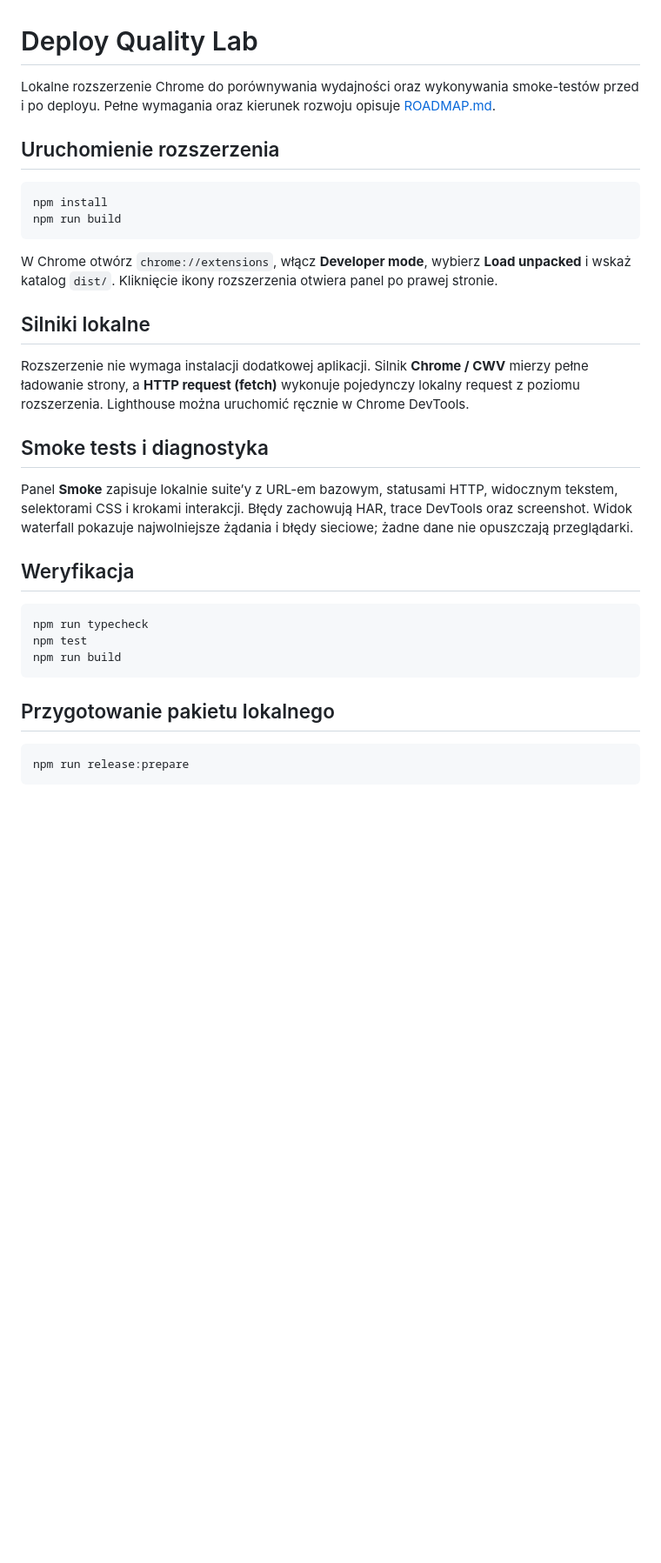
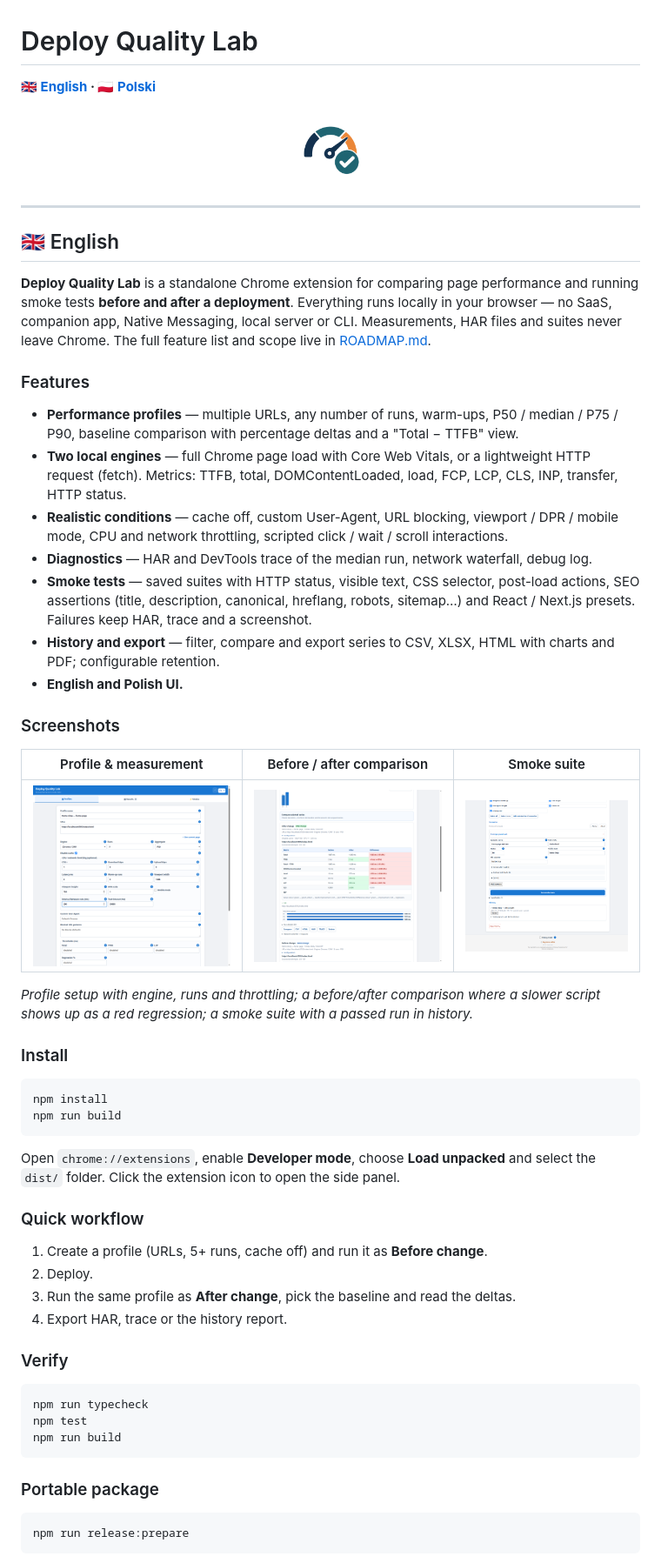
Before and after one commit to nocnystroz/deploy-quality-lab, a Markdown page: README.md, the part around one of its changes. Shown at 87% size. Rendered like a GitHub page; pictures changed too: docs/screenshots/en-profile.png (added), docs/screenshots/en-results.png (added), docs/screenshots/en-smoke.png (added); blank space fills up the shorter version.

Commit message:
docs: bilingual README with PL and EN screenshots
Co-Authored-By: Claude Sonnet 5.5 <noreply@anthropic.com>

````diff
--- a/README.md
+++ b/README.md
@@ -1,25 +1,52 @@
 # Deploy Quality Lab
 
-Lokalne rozszerzenie Chrome do porównywania wydajności oraz wykonywania smoke-testów przed i po deployu. Pełne wymagania oraz kierunek rozwoju opisuje [ROADMAP.md](ROADMAP.md).
+**🇬🇧 [English](#english) · 🇵🇱 [Polski](#polski)**
 
-## Uruchomienie rozszerzenia
+<p align="center"><img src="assets/deploy-quality-lab-icon.png" width="96" alt="Deploy Quality Lab icon"></p>
+
+---
+
+<a id="english"></a>
+
+## 🇬🇧 English
+
+**Deploy Quality Lab** is a standalone Chrome extension for comparing page performance and running smoke tests **before and after a deployment**. Everything runs locally in your browser — no SaaS, companion app, Native Messaging, local server or CLI. Measurements, HAR files and suites never leave Chrome. The full feature list and scope live in [ROADMAP.md](ROADMAP.md).
+
+### Features
+
+- **Performance profiles** — multiple URLs, any number of runs, warm-ups, P50 / median / P75 / P90, baseline comparison with percentage deltas and a "Total − TTFB" view.
+- **Two local engines** — full Chrome page load with Core Web Vitals, or a lightweight HTTP request (fetch). Metrics: TTFB, total, DOMContentLoaded, load, FCP, LCP, CLS, INP, transfer, HTTP status.
+- **Realistic conditions** — cache off, custom User-Agent, URL blocking, viewport / DPR / mobile mode, CPU and network throttling, scripted click / wait / scroll interactions.
+- **Diagnostics** — HAR and DevTools trace of the median run, network waterfall, debug log.
+- **Smoke tests** — saved suites with HTTP status, visible text, CSS selector, post-load actions, SEO assertions (title, description, canonical, hreflang, robots, sitemap…) and React / Next.js presets. Failures keep HAR, trace and a screenshot.
+- **History and export** — filter, compare and export series to CSV, XLSX, HTML with charts and PDF; configurable retention.
+- **English and Polish UI.**
+
+### Screenshots
+
+| Profile & measurement | Before / after comparison | Smoke suite |
+| --- | --- | --- |
+| ![Profile](docs/screenshots/en-profile.png) | ![Results](docs/screenshots/en-results.png) | ![Smoke](docs/screenshots/en-smoke.png) |
+
+*Profile setup with engine, runs and throttling; a before/after comparison where a slower script shows up as a red regression; a smoke suite with a passed run in history.*
+
+### Install
 
 ```bash
 npm install
 npm run build
 ```
 
-W Chrome otwórz `chrome://extensions`, włącz **Developer mode**, wybierz **Load unpacked** i wskaż katalog `dist/`. Kliknięcie ikony rozszerzenia otwiera panel po prawej stronie.
+Open `chrome://extensions`, enable **Developer mode**, choose **Load unpacked** and select the `dist/` folder. Click the extension icon to open the side panel.
 
-## Silniki lokalne
+### Quick workflow
 
-Rozszerzenie nie wymaga instalacji dodatkowej aplikacji. Silnik **Chrome / CWV** mierzy pełne ładowanie strony, a **HTTP request (fetch)** wykonuje pojedynczy lokalny request z poziomu rozszerzenia. Lighthouse można uruchomić ręcznie w Chrome DevTools.
+1. Create a profile (URLs, 5+ runs, cache off) and run it as **Before change**.
+2. Deploy.
+3. Run the same profile as **After change**, pick the baseline and read the deltas.
+4. Export HAR, trace or the history report.
 
-## Smoke tests i diagnostyka
-
-Panel **Smoke** zapisuje lokalnie suite’y z URL-em bazowym, statusami HTTP, widocznym tekstem, selektorami CSS i krokami interakcji. Błędy zachowują HAR, trace DevTools oraz screenshot. Widok waterfall pokazuje najwolniejsze żądania i błędy sieciowe; żadne dane nie opuszczają przeglądarki.
-
-## Weryfikacja
+### Verify
 
 ```bash
 npm run typecheck
@@ -27,7 +54,7 @@ npm test
 npm run build
 ```
 
-## Przygotowanie pakietu lokalnego
+### Portable package
 
 ```bash
 npm run release:prepare
````
Also changed, not shown: other parts of README.md (+67 -1 lines), docs/screenshots/pl-profile.png (added), docs/screenshots/pl-results.png (added), docs/screenshots/pl-smoke.png (added), 1 other file.
